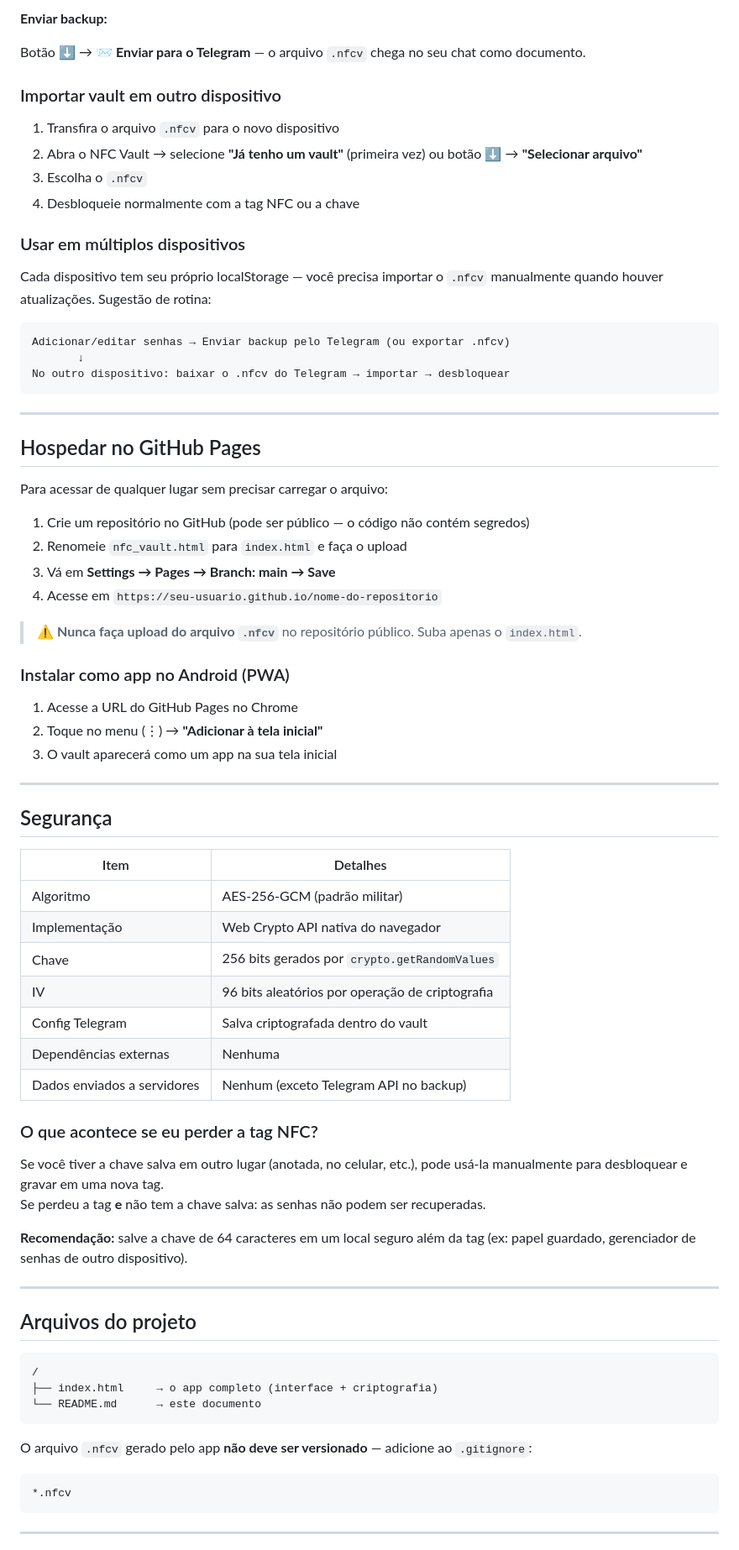
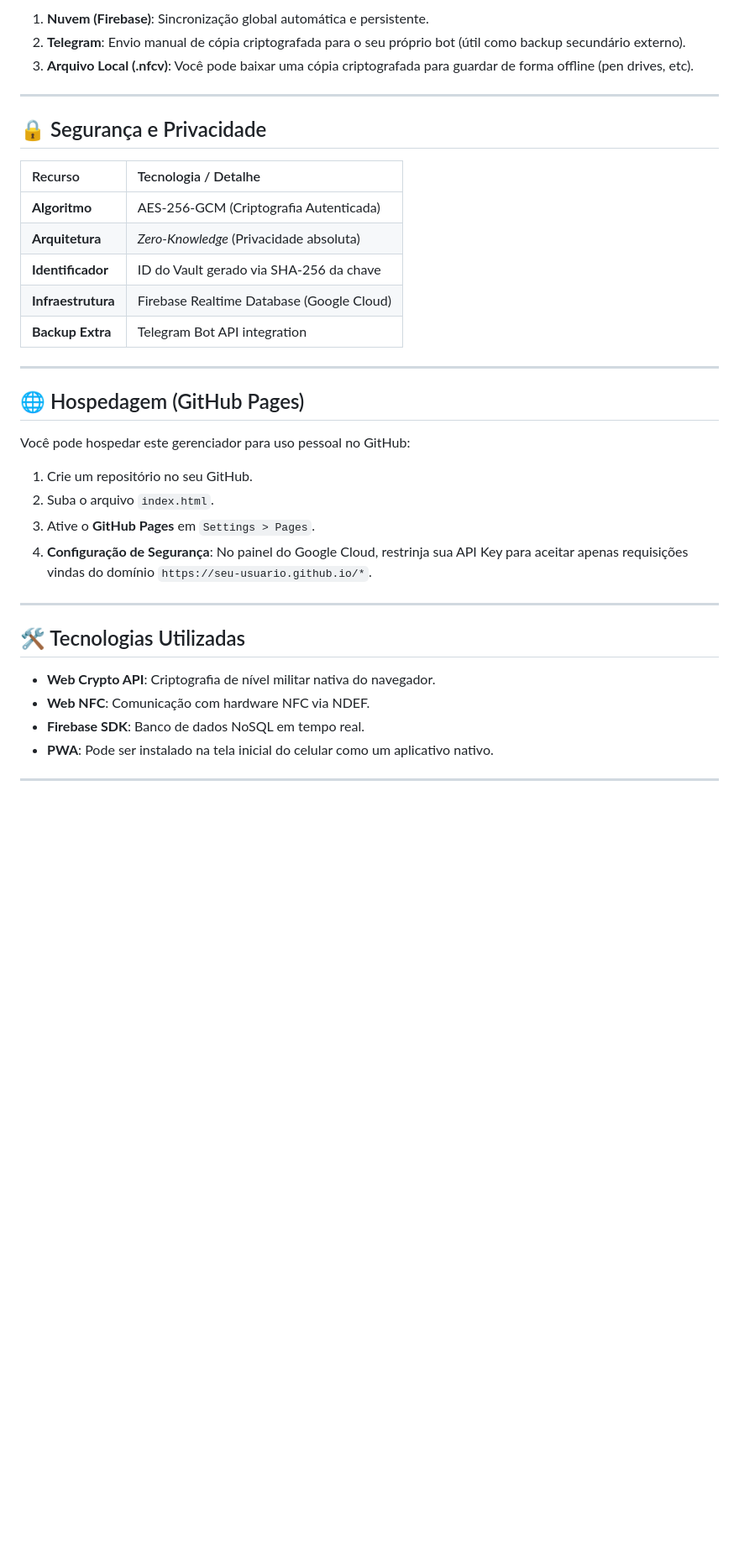
Before and after one commit to Alves3d/senhas_criptografia, a Markdown page: README.md, the part around one of its changes. Shown at 84% size. Rendered like a GitHub page; blank space fills up the shorter version.

````diff
--- a/README.md
+++ b/README.md
@@ -143,78 +66,36 @@ O app permite enviar o vault criptografado direto para o seu Telegram com um bot
-**Enviar backup:**
-
-Botão ⬇️ → **📨 Enviar para o Telegram** — o arquivo `.nfcv` chega no seu chat como documento.
-
-### Importar vault em outro dispositivo
-
-1. Transfira o arquivo `.nfcv` para o novo dispositivo
-2. Abra o NFC Vault → selecione **"Já tenho um vault"** (primeira vez) ou botão ⬇️ → **"Selecionar arquivo"**
-3. Escolha o `.nfcv`
-4. Desbloqueie normalmente com a tag NFC ou a chave
-
-### Usar em múltiplos dispositivos
-
-Cada dispositivo tem seu próprio localStorage — você precisa importar o `.nfcv` manualmente quando houver atualizações. Sugestão de rotina:
-
-```
-Adicionar/editar senhas → Enviar backup pelo Telegram (ou exportar .nfcv)
-       ↓
-No outro dispositivo: baixar o .nfcv do Telegram → importar → desbloquear
-```
+1.  **Nuvem (Firebase)**: Sincronização global automática e persistente.
+2.  **Telegram**: Envio manual de cópia criptografada para o seu próprio bot (útil como backup secundário externo).
+3.  **Arquivo Local (.nfcv)**: Você pode baixar uma cópia criptografada para guardar de forma offline (pen drives, etc).
 
 ---
 
-## Hospedar no GitHub Pages
+## 🔒 Segurança e Privacidade
 
-Para acessar de qualquer lugar sem precisar carregar o arquivo:
-
-1. Crie um repositório no GitHub (pode ser público — o código não contém segredos)
-2. Renomeie `nfc_vault.html` para `index.html` e faça o upload
-3. Vá em **Settings → Pages → Branch: main → Save**
-4. Acesse em `https://seu-usuario.github.io/nome-do-repositorio`
-
-> ⚠️ **Nunca faça upload do arquivo `.nfcv`** no repositório público. Suba apenas o `index.html`.
-
-### Instalar como app no Android (PWA)
-
-1. Acesse a URL do GitHub Pages no Chrome
-2. Toque no menu (⋮) → **"Adicionar à tela inicial"**
-3. O vault aparecerá como um app na sua tela inicial
+| Recurso | Tecnologia / Detalhe |
+| :--- | :--- |
+| **Algoritmo** | AES-256-GCM (Criptografia Autenticada) |
+| **Arquitetura** | *Zero-Knowledge* (Privacidade absoluta) |
+| **Identificador** | ID do Vault gerado via SHA-256 da chave |
+| **Infraestrutura** | Firebase Realtime Database (Google Cloud) |
+| **Backup Extra** | Telegram Bot API integration |
 
 ---
 
-## Segurança
+## 🌐 Hospedagem (GitHub Pages)
 
-| Item | Detalhes |
-|---|---|
-| Algoritmo | AES-256-GCM (padrão militar) |
-| Implementação | Web Crypto API nativa do navegador |
-| Chave | 256 bits gerados por `crypto.getRandomValues` |
-| IV | 96 bits aleatórios por operação de criptografia |
-| Config Telegram | Salva criptografada dentro do vault |
-| Dependências externas | Nenhuma |
-| Dados enviados a servidores | Nenhum (exceto Telegram API no backup) |
-
-### O que acontece se eu perder a tag NFC?
-
-Se você tiver a chave salva em outro lugar (anotada, no celular, etc.), pode usá-la manualmente para desbloquear e gravar em uma nova tag.
-Se perdeu a tag **e** não tem a chave salva: as senhas não podem ser recuperadas.
-
-**Recomendação:** salve a chave de 64 caracteres em um local seguro além da tag (ex: papel guardado, gerenciador de senhas de outro dispositivo).
+Você pode hospedar este gerenciador para uso pessoal no GitHub:
+1.  Crie um repositório no seu GitHub.
+2.  Suba o arquivo `index.html`.
+3.  Ative o **GitHub Pages** em `Settings > Pages`.
+4.  **Configuração de Segurança**: No painel do Google Cloud, restrinja sua API Key para aceitar apenas requisições vindas do domínio `https://seu-usuario.github.io/*`.
 
 ---
 
-## Arquivos do projeto
+## 🛠️ Tecnologias Utilizadas
 
-```
-/
-├── index.html     → o app completo (interface + criptografia)
-└── README.md      → este documento
-```
-
-O arquivo `.nfcv` gerado pelo app **não deve ser versionado** — adicione ao `.gitignore`:
-
-```
-*.nfcv
-```
+* **Web Crypto API**: Criptografia de nível militar nativa do navegador.
+* **Web NFC**: Comunicação com hardware NFC via NDEF.
+* **Firebase SDK**: Banco de dados NoSQL em tempo real.
+* **PWA**: Pode ser instalado na tela inicial do celular como um aplicativo nativo.
 
 ---
````
Also changed, not shown: other parts of README.md (+38 -122 lines).
